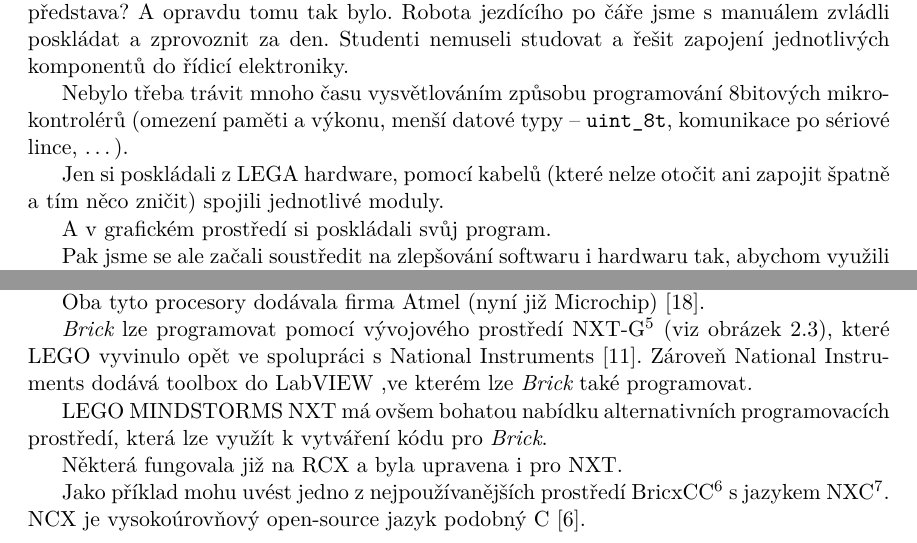
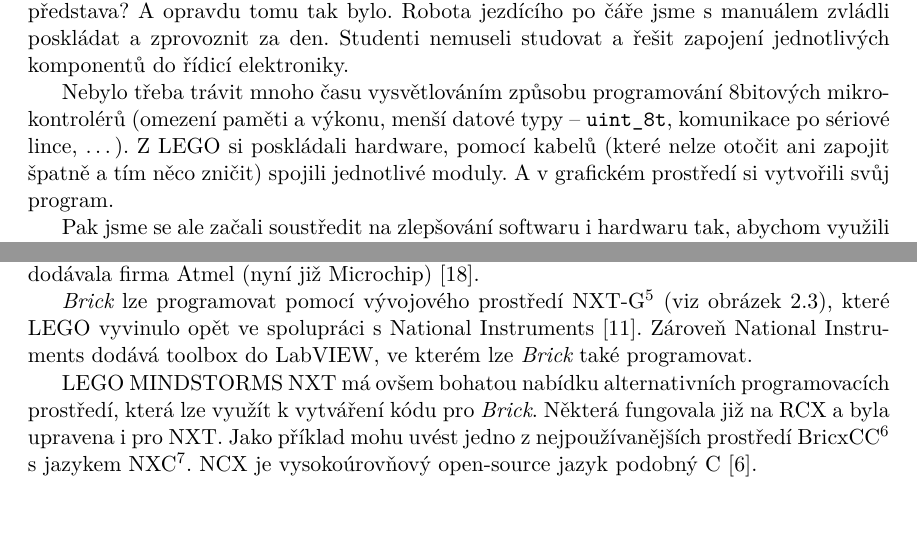
Before and after one commit to JarekParal/bcthesis, a LaTeX thesis (text/projekt.tex, which reads text/projekt-01-uvod.tex): two parts of pages 9 and 12 of 18, joined at a grey line, cut so that both start at the same text. Compiled offline with pdfLaTeX.

Commit message:
00, 01, 02: Small change in text (mainly merge paragraphs)

```diff
--- a/text/projekt-01-uvod.tex
+++ b/text/projekt-01-uvod.tex
@@ -161,10 +157,7 @@
 Studenti nemuseli studovat a~řešit zapojení jednotlivých komponentů do řídicí elektroniky.
 
 Nebylo třeba trávit mnoho času vysvětlováním způsobu programování 8bitových mikrokontrolérů (omezení paměti a~výkonu, menší datové typy -- \verb|uint_8t|, komunikace po sériové lince, \dots).
-
-Jen si poskládali z~\lega{ }hardware, pomocí kabelů (které nelze otočit ani zapojit špatně a~tím něco zničit) spojili jednotlivé moduly.
-
-A~v~grafickém prostředí si poskládali svůj program.
+Z~\lega{ }si poskládali hardware, pomocí kabelů (které nelze otočit ani zapojit špatně a~tím něco zničit) spojili jednotlivé moduly. A~v~grafickém prostředí si vytvořili svůj program.
 
 Pak jsme se ale začali soustředit na zlepšování softwaru i~hardwaru tak, abychom využili stavebnici na 100~procent, a~v~ten moment jsme narazili.
 
--- a/text/projekt.tex
+++ b/text/projekt.tex
@@ -142,7 +142,7 @@
 % Definice vlastních maker / own macros
 
 \newcommand{\lego}{LEGO}
-\newcommand{\lega}{LEGA}
+\newcommand{\lega}{LEGO}
 \newcommand{\legoM}{LEGO MINDSTORMS}
 \newcommand{\legoNXT}{LEGO MINDSTORMS NXT}
 \newcommand{\legoEV}{LEGO MINDSTORMS EV3}
```
Also changed, not shown: text/projekt-02-historie-lego-mindstorms.tex (+1 -7 lines), text/projekt-01-uvod.tex (4 more changed lines).
